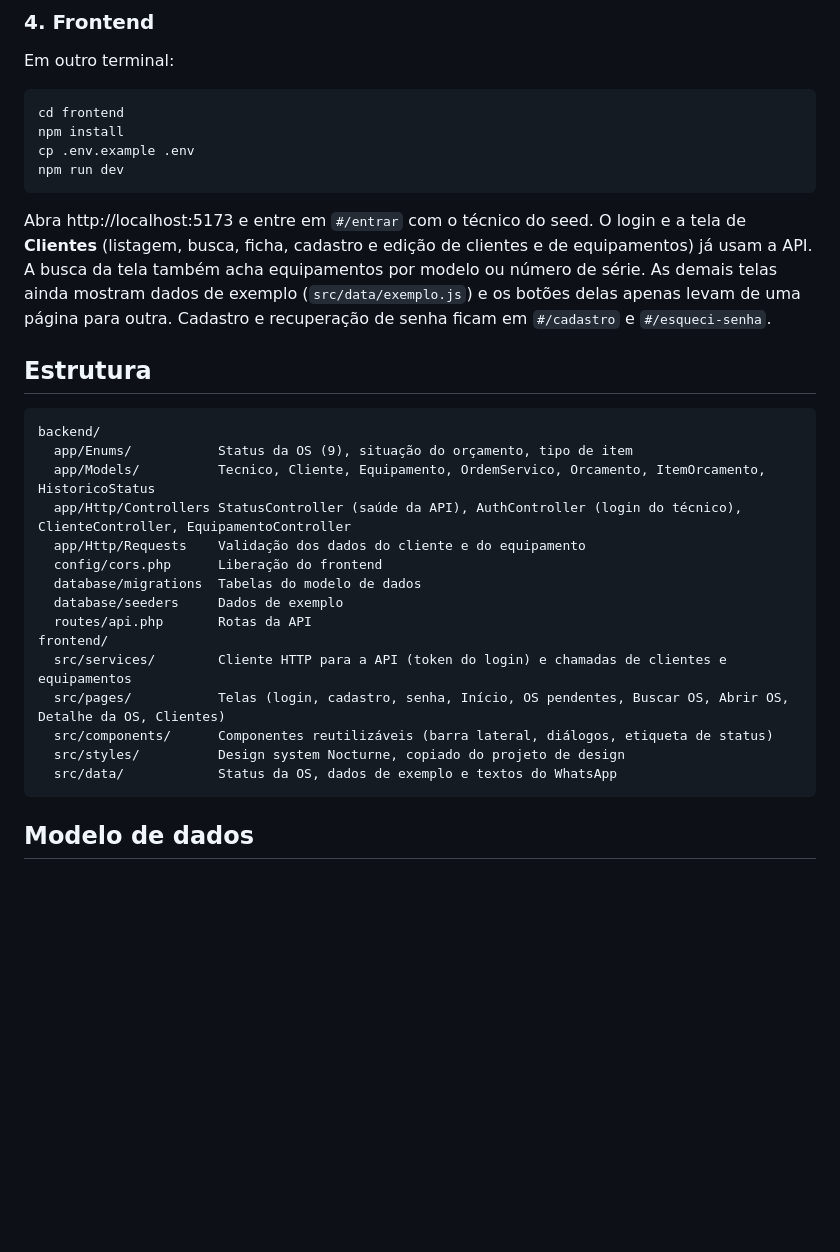
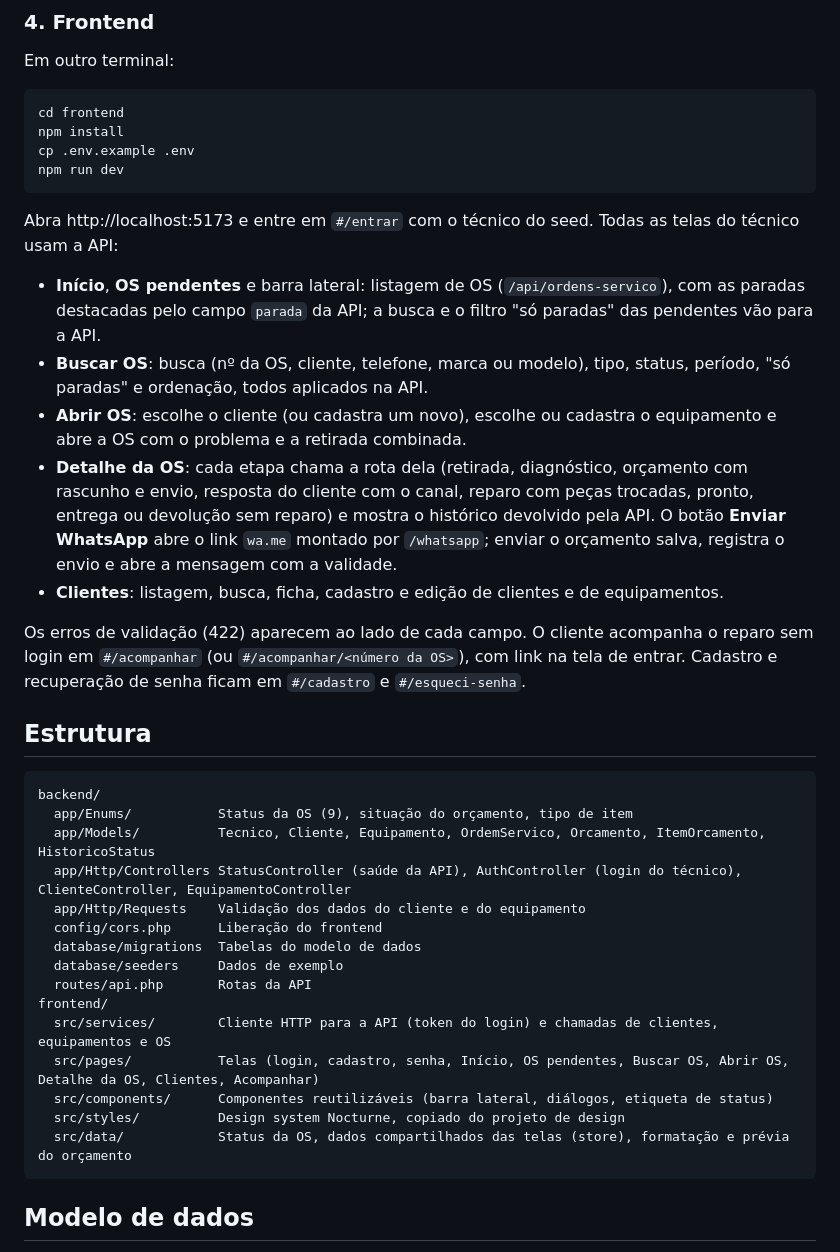
Before and after one commit to joaogabrieI/ReparOS, a Markdown page: README.md, the part around the change. Drawn GitHub-style; blank space fills up the shorter version.

Commit message:
docs: documenta as telas de OS ligadas à API e o acompanhamento do cliente

````diff
--- a/README.md
+++ b/README.md
@@ -59,7 +59,15 @@ cp .env.example .env
 npm run dev
 ```
 
-Abra http://localhost:5173 e entre em `#/entrar` com o técnico do seed. O login e a tela de **Clientes** (listagem, busca, ficha, cadastro e edição de clientes e de equipamentos) já usam a API. A busca da tela também acha equipamentos por modelo ou número de série. As demais telas ainda mostram dados de exemplo (`src/data/exemplo.js`) e os botões delas apenas levam de uma página para outra. Cadastro e recuperação de senha ficam em `#/cadastro` e `#/esqueci-senha`.
+Abra http://localhost:5173 e entre em `#/entrar` com o técnico do seed. Todas as telas do técnico usam a API:
+
+- **Início**, **OS pendentes** e barra lateral: listagem de OS (`/api/ordens-servico`), com as paradas destacadas pelo campo `parada` da API; a busca e o filtro "só paradas" das pendentes vão para a API.
+- **Buscar OS**: busca (nº da OS, cliente, telefone, marca ou modelo), tipo, status, período, "só paradas" e ordenação, todos aplicados na API.
+- **Abrir OS**: escolhe o cliente (ou cadastra um novo), escolhe ou cadastra o equipamento e abre a OS com o problema e a retirada combinada.
+- **Detalhe da OS**: cada etapa chama a rota dela (retirada, diagnóstico, orçamento com rascunho e envio, resposta do cliente com o canal, reparo com peças trocadas, pronto, entrega ou devolução sem reparo) e mostra o histórico devolvido pela API. O botão **Enviar WhatsApp** abre o link `wa.me` montado por `/whatsapp`; enviar o orçamento salva, registra o envio e abre a mensagem com a validade.
+- **Clientes**: listagem, busca, ficha, cadastro e edição de clientes e de equipamentos.
+
+Os erros de validação (422) aparecem ao lado de cada campo. O cliente acompanha o reparo sem login em `#/acompanhar` (ou `#/acompanhar/<número da OS>`), com link na tela de entrar. Cadastro e recuperação de senha ficam em `#/cadastro` e `#/esqueci-senha`.
 
 ## Estrutura
 
@@ -74,11 +82,11 @@ backend/
   database/seeders     Dados de exemplo
   routes/api.php       Rotas da API
 frontend/
-  src/services/        Cliente HTTP para a API (token do login) e chamadas de clientes e equipamentos
-  src/pages/           Telas (login, cadastro, senha, Início, OS pendentes, Buscar OS, Abrir OS, Detalhe da OS, Clientes)
+  src/services/        Cliente HTTP para a API (token do login) e chamadas de clientes, equipamentos e OS
+  src/pages/           Telas (login, cadastro, senha, Início, OS pendentes, Buscar OS, Abrir OS, Detalhe da OS, Clientes, Acompanhar)
   src/components/      Componentes reutilizáveis (barra lateral, diálogos, etiqueta de status)
   src/styles/          Design system Nocturne, copiado do projeto de design
-  src/data/            Status da OS, dados de exemplo e textos do WhatsApp
+  src/data/            Status da OS, dados compartilhados das telas (store), formatação e prévia do orçamento
 ```
 
 ## Modelo de dados
````
